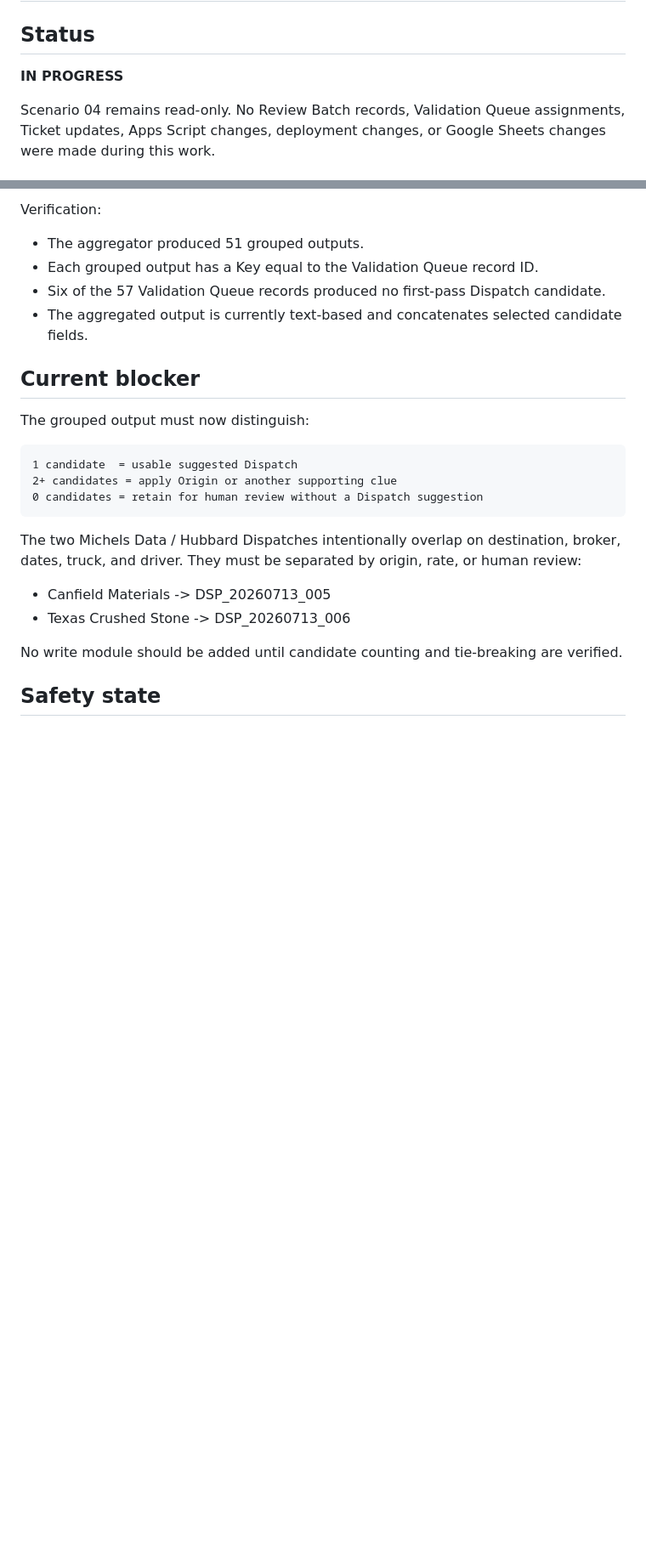
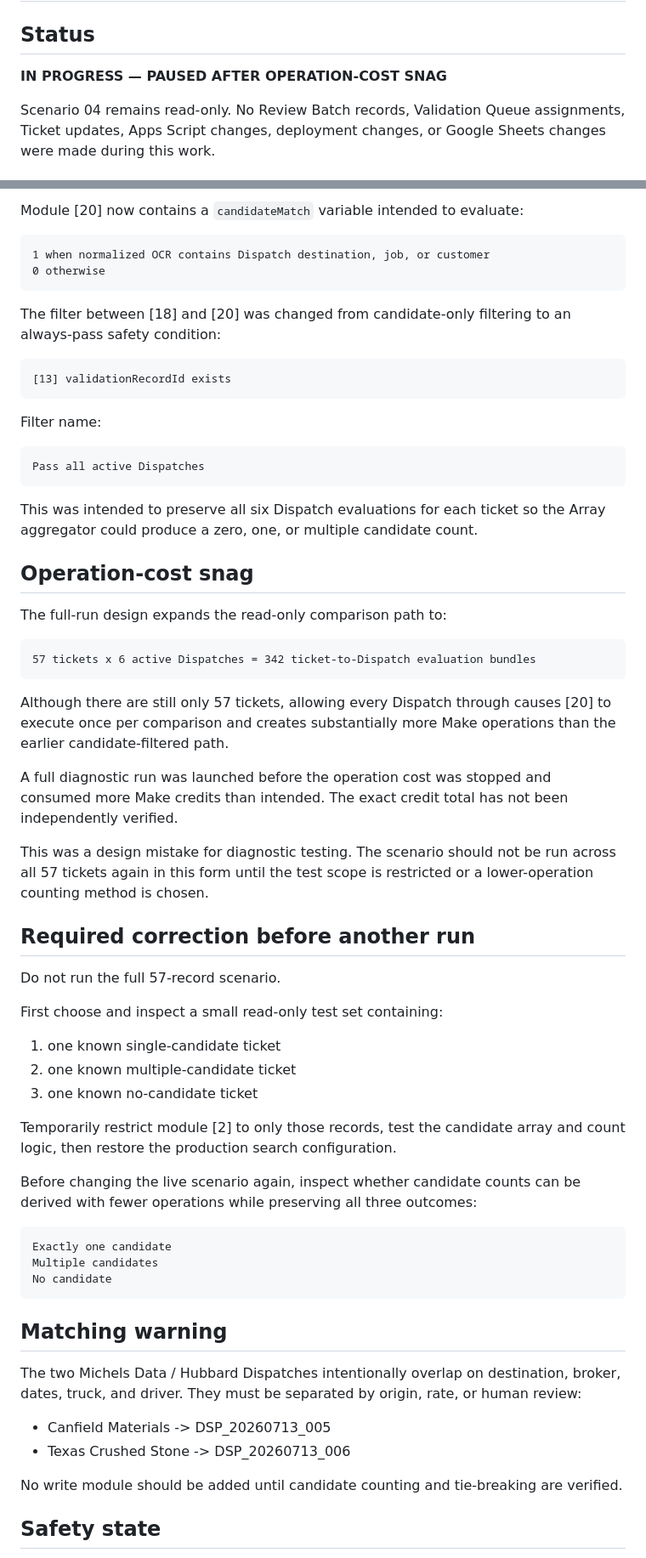
Before and after one commit to punkrocknerdgirl/diane, a Markdown page: docs/build-logs/2026-07-24-D20-scenario-04-dispatch-matching.md, 2 parts joined by grey strips. Shown at 85% size. GitHub-like rendering; blank space fills up the shorter version.

````diff
--- a/docs/build-logs/2026-07-24-D20-scenario-04-dispatch-matching.md
+++ b/docs/build-logs/2026-07-24-D20-scenario-04-dispatch-matching.md
@@ -2,7 +2,7 @@
 
 ## Status
 
-**IN PROGRESS**
+**IN PROGRESS — PAUSED AFTER OPERATION-COST SNAG**
 
 Scenario 04 remains read-only. No Review Batch records, Validation Queue assignments, Ticket updates, Apps Script changes, deployment changes, or Google Sheets changes were made during this work.
 
@@ -171,20 +150,60 @@ A Table aggregator was added with:
 
-Verification:
-
-- The aggregator produced 51 grouped outputs.
-- Each grouped output has a Key equal to the Validation Queue record ID.
-- Six of the 57 Validation Queue records produced no first-pass Dispatch candidate.
-- The aggregated output is currently text-based and concatenates selected candidate fields.
-
-## Current blocker
-
-The grouped output must now distinguish:
+Module [20] now contains a `candidateMatch` variable intended to evaluate:
 
 ```text
-1 candidate  = usable suggested Dispatch
-2+ candidates = apply Origin or another supporting clue
-0 candidates = retain for human review without a Dispatch suggestion
+1 when normalized OCR contains Dispatch destination, job, or customer
+0 otherwise
 ```
+
+The filter between [18] and [20] was changed from candidate-only filtering to an always-pass safety condition:
+
+```text
+[13] validationRecordId exists
+```
+
+Filter name:
+
+```text
+Pass all active Dispatches
+```
+
+This was intended to preserve all six Dispatch evaluations for each ticket so the Array aggregator could produce a zero, one, or multiple candidate count.
+
+## Operation-cost snag
+
+The full-run design expands the read-only comparison path to:
+
+```text
+57 tickets x 6 active Dispatches = 342 ticket-to-Dispatch evaluation bundles
+```
+
+Although there are still only 57 tickets, allowing every Dispatch through causes [20] to execute once per comparison and creates substantially more Make operations than the earlier candidate-filtered path.
+
+A full diagnostic run was launched before the operation cost was stopped and consumed more Make credits than intended. The exact credit total has not been independently verified.
+
+This was a design mistake for diagnostic testing. The scenario should not be run across all 57 tickets again in this form until the test scope is restricted or a lower-operation counting method is chosen.
+
+## Required correction before another run
+
+Do not run the full 57-record scenario.
+
+First choose and inspect a small read-only test set containing:
+
+1. one known single-candidate ticket
+2. one known multiple-candidate ticket
+3. one known no-candidate ticket
+
+Temporarily restrict module [2] to only those records, test the candidate array and count logic, then restore the production search configuration.
+
+Before changing the live scenario again, inspect whether candidate counts can be derived with fewer operations while preserving all three outcomes:
+
+```text
+Exactly one candidate
+Multiple candidates
+No candidate
+```
+
+## Matching warning
 
 The two Michels Data / Hubbard Dispatches intentionally overlap on destination, broker, dates, truck, and driver. They must be separated by origin, rate, or human review:
 
````
Also changed, not shown: other parts of docs/build-logs/2026-07-24-D20-scenario-04-dispatch-matching.md (+30 -58 lines).
